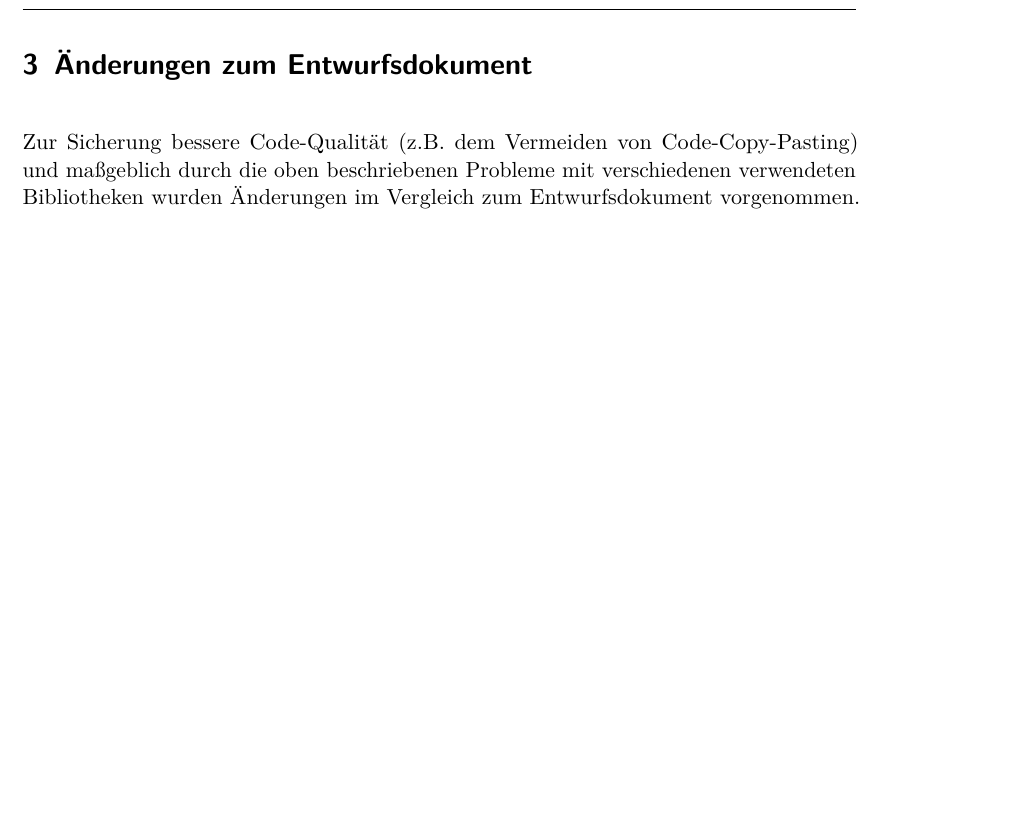
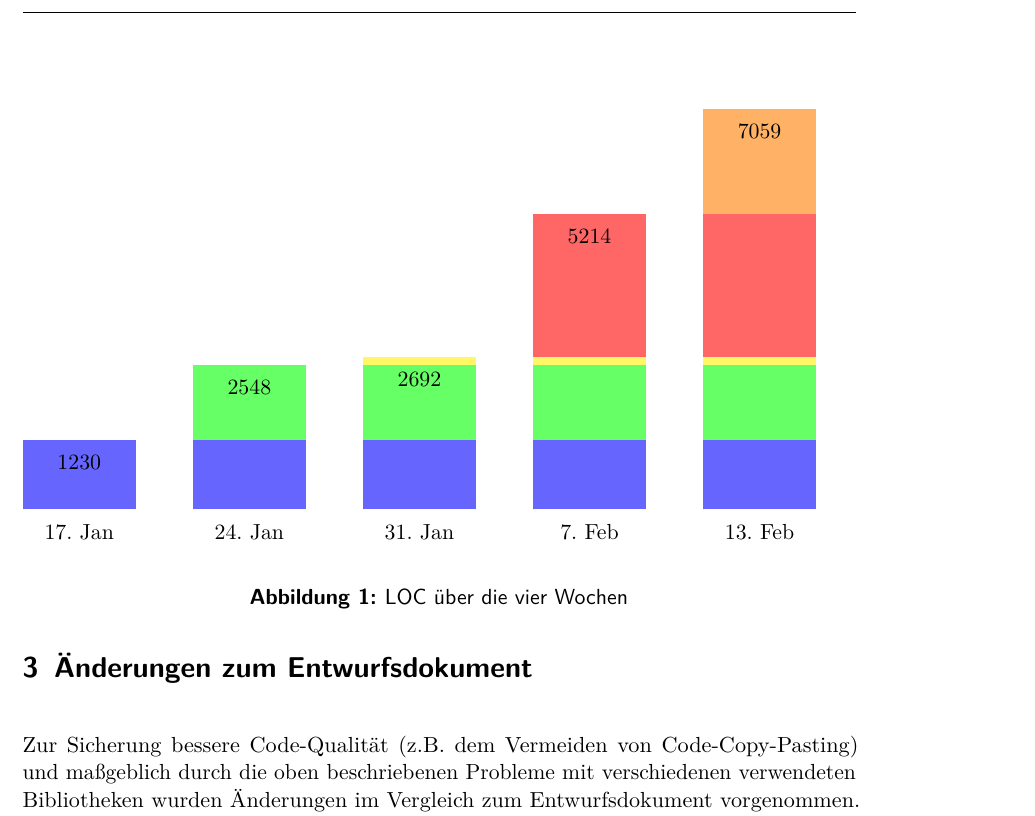
Before and after one commit to EmilDohse/pse_allocation, a LaTeX document (implementierung/dokument/implementierung.tex): part of page 5 of 21 before the commit and part of page 5 of 22 after it, cut at the place of the change, the shorter picture padded with empty space. Compiled offline with pdfLaTeX.

Commit message:
Diagramm getikzt

```diff
--- a/implementierung/dokument/implementierung.tex
+++ b/implementierung/dokument/implementierung.tex
@@ -161,6 +161,24 @@ Kleinigkeiten\\
 \end{tabularx}
 \caption{Wirkliche Implementierung}
 \end{table}
+
+\begin{figure}
+\begin{tikzpicture}[x={(1mm,0mm)},y={(0mm,1mm)}]
+\draw[yshift=-4mm] (0,0) node{17. Jan} (30, 0) node{24. Jan} (60, 0) node{31. Jan} (90, 0) node{7. Feb} (120, 0) node{13. Feb};
+\draw[line width=20mm,orange!60] (0,0) plot [ycomb]
+coordinates {(120,70.59)};
+\draw[line width=20mm,red!60] (0,0) plot [ycomb]
+coordinates {(120,52.14) (90,52.14)};
+\draw[line width=20mm,yellow!60] (0,0) plot [ycomb]
+coordinates {(120,26.92) (90,26.92) (60,26.92)};
+\draw[line width=20mm,green!60] (0,0) plot [ycomb]
+coordinates {(120,25.48) (90,25.48) (60,25.48) (30,25.48)};
+\draw[line width=20mm,blue!60] (0,0) plot [ycomb]
+coordinates {(120,12.30) (90,12.30) (60,12.30) (30,12.30) (0,12.30)};
+\draw[yshift=-4mm](0,12.30) node{1230} (30, 25.48) node{2548} (60, 26.92) node{2692} (90, 52.14) node{5214} (120, 70.59) node{7059};
+\end{tikzpicture}
+\caption{LOC über die vier Wochen}
+\end{figure}
 \section{Änderungen zum Entwurfsdokument}
 Zur Sicherung bessere Code-Qualität (z.B. dem Vermeiden von Code-Copy-Pasting)
 und maßgeblich durch die oben beschriebenen Probleme mit verschiedenen
```
